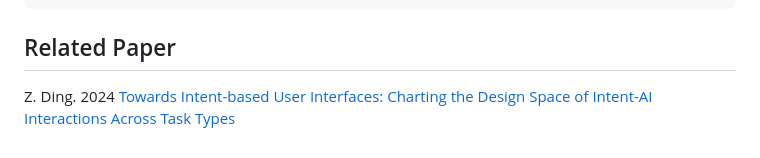
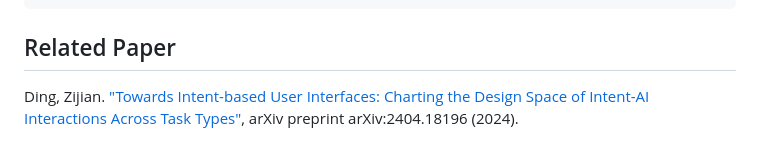
Before and after one commit to Carolzhangzz/frontendiffusion, a Markdown page: README.md, the part around the change. Drawn GitHub-style.

```diff
--- a/README.md
+++ b/README.md
@@ -110,4 +110,4 @@ If you use this project in your research, please cite our paper:
 
 ## Related Paper
 
-Z. Ding. 2024 [Towards Intent-based User Interfaces: Charting the Design Space of Intent-AI Interactions Across Task Types](https://arxiv.org/pdf/2404.18196)
+Ding, Zijian. ["Towards Intent-based User Interfaces: Charting the Design Space of Intent-AI Interactions Across Task Types"](https://arxiv.org/pdf/2404.18196), arXiv preprint arXiv:2404.18196 (2024).
```
